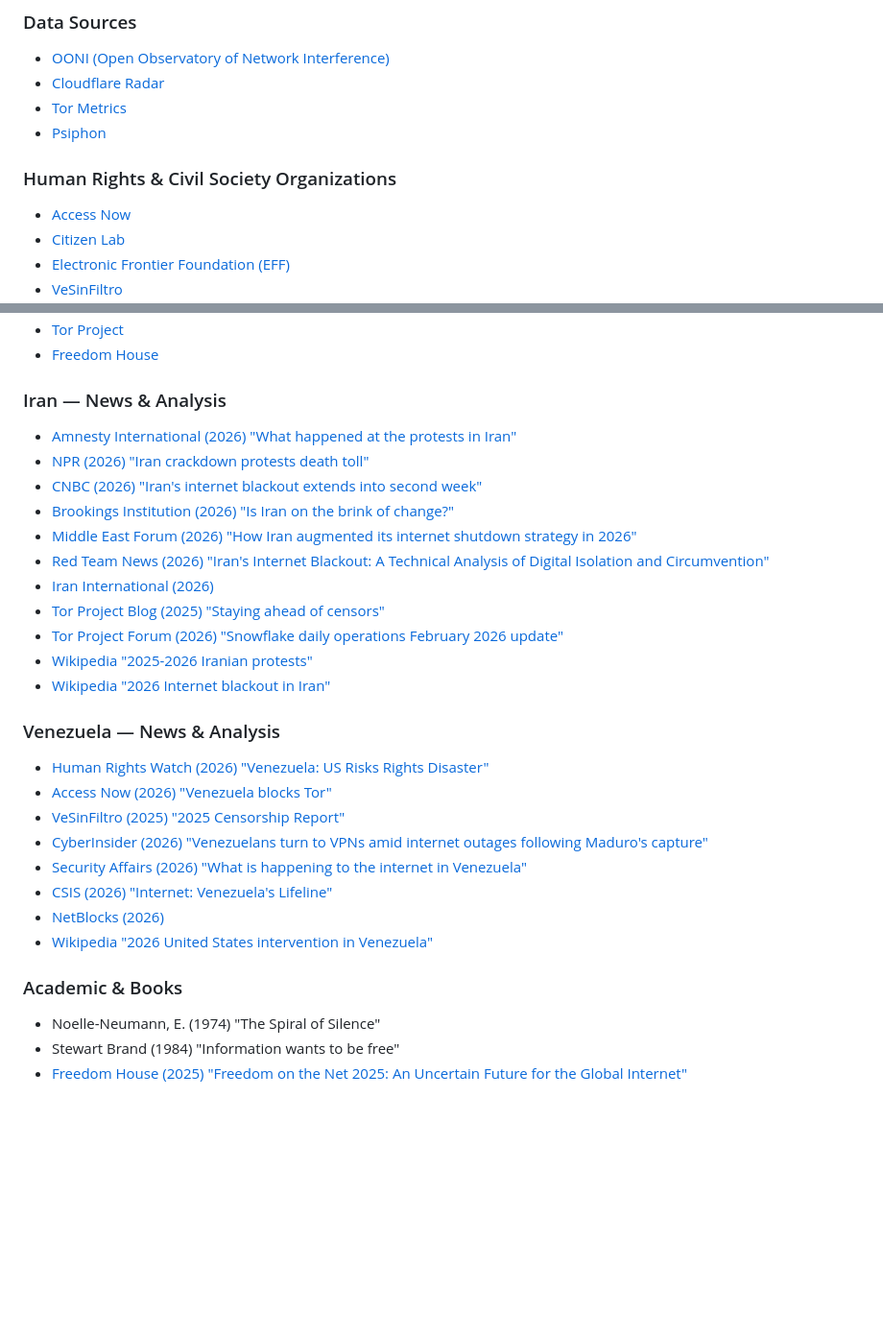
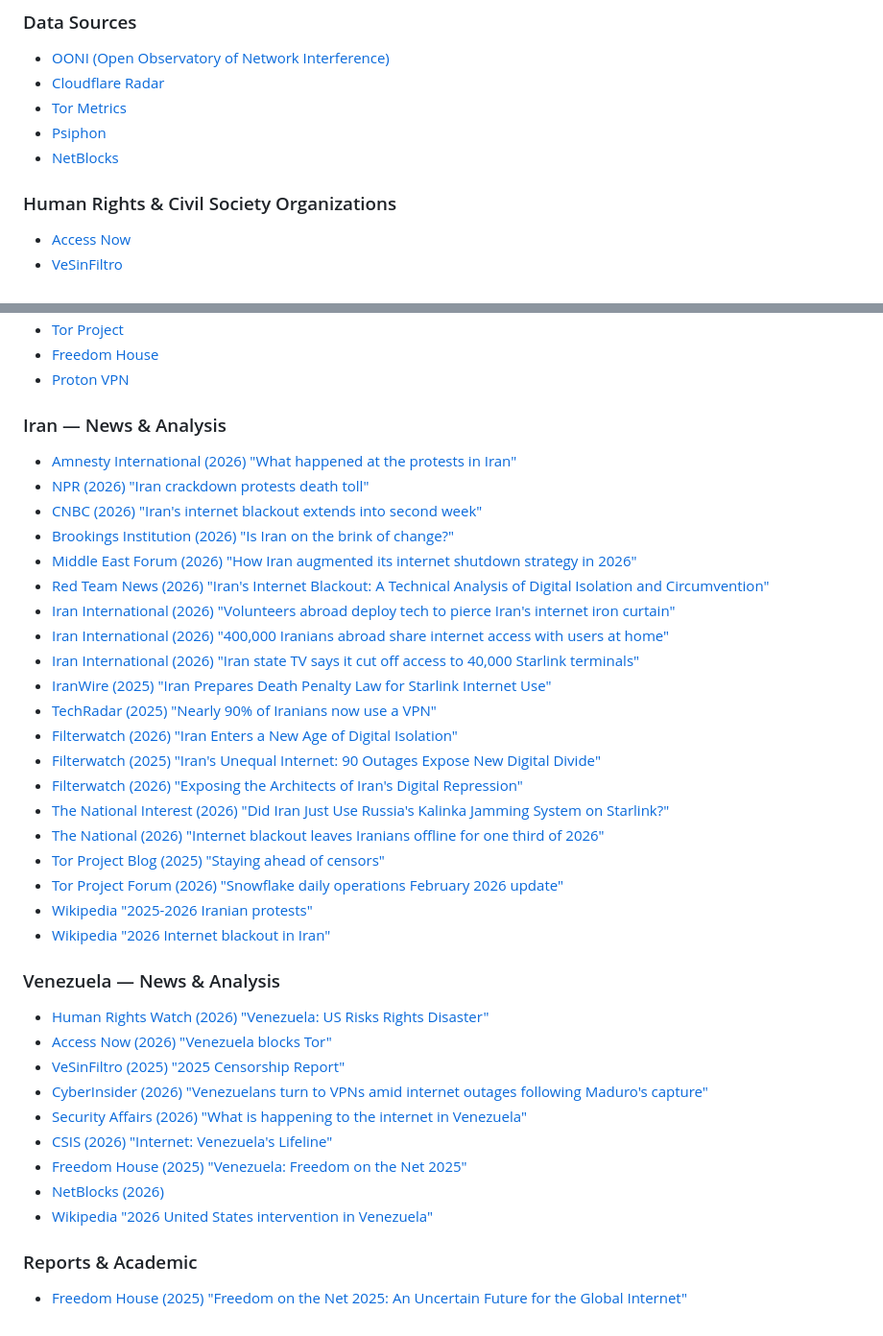
Before and after one commit to yutakobayashidev/talks, a Markdown page: 2026-03-28/README.md, 2 parts joined by grey strips. Shown at 96% size. GitHub-like rendering; blank space fills up the shorter version.

Commit message:
docs: update 2026-03-28 references with fact-checked sources
Add sources verified during fact-checking: Filterwatch, NetBlocks,
Proton VPN, Iran International (3 articles), IranWire, TechRadar,
The National Interest, The National, Freedom House Venezuela report.
Remove Citizen Lab, EFF, Spiral of Silence, Stewart Brand (unused).

Co-Authored-By: Claude Opus 4.6 (1M context) <noreply@anthropic.com>

```diff
--- a/2026-03-28/README.md
+++ b/2026-03-28/README.md
@@ -12,10 +12,9 @@ KEDI UTokyo
 - [Cloudflare Radar](https://radar.cloudflare.com)
 - [Tor Metrics](https://metrics.torproject.org)
 - [Psiphon](https://psiphon.ca)
+- [NetBlocks](https://netblocks.org)
 
 ### Human Rights & Civil Society Organizations
 
 - [Access Now](https://accessnow.org)
-- [Citizen Lab](https://citizenlab.ca)
-- [Electronic Frontier Foundation (EFF)](https://eff.org)
 - [VeSinFiltro](https://vesinfiltro.org)
@@ -22,5 +22,6 @@ KEDI UTokyo
 - [Tor Project](https://torproject.org)
 - [Freedom House](https://freedomhouse.org)
+- [Proton VPN](https://protonvpn.com)
 
 ### Iran — News & Analysis
 
@@ -30,7 +31,16 @@ KEDI UTokyo
 - [Brookings Institution (2026) "Is Iran on the brink of change?"](https://www.brookings.edu/articles/is-iran-on-the-brink-of-change/)
 - [Middle East Forum (2026) "How Iran augmented its internet shutdown strategy in 2026"](https://www.meforum.org/mef-observer/how-iran-augmented-its-internet-shutdown-strategy-in-2026)
 - [Red Team News (2026) "Iran's Internet Blackout: A Technical Analysis of Digital Isolation and Circumvention"](https://redteamnews.com/threat-intelligence/irans-internet-blackout-a-technical-analysis-of-digital-isolation-and-circumvention/)
-- [Iran International (2026)](https://www.iranintl.com/en/202601240957)
+- [Iran International (2026) "Volunteers abroad deploy tech to pierce Iran's internet iron curtain"](https://www.iranintl.com/en/202601240957)
+- [Iran International (2026) "400,000 Iranians abroad share internet access with users at home"](https://www.iranintl.com/en/202602084487)
+- [Iran International (2026) "Iran state TV says it cut off access to 40,000 Starlink terminals"](https://www.iranintl.com/en/202601206353)
+- [IranWire (2025) "Iran Prepares Death Penalty Law for Starlink Internet Use"](https://iranwire.com/en/news/145471-iran-prepares-death-penalty-law-for-starlink-internet-use/)
+- [TechRadar (2025) "Nearly 90% of Iranians now use a VPN"](https://www.techradar.com/vpn/vpn-privacy-security/nearly-90-percent-of-iranians-now-use-a-vpn-to-bypass-internet-censorship-heres-everything-we-know)
+- [Filterwatch (2026) "Iran Enters a New Age of Digital Isolation"](https://filter.watch/english/2026/01/15/iran-enters-a-new-age-of-digital-isolation-2/)
+- [Filterwatch (2025) "Iran's Unequal Internet: 90 Outages Expose New Digital Divide"](https://filter.watch/english/2025/06/06/irans-unequal-internet-90-outages-expose-new-digital-divide-as-cyber-free-zones-emerge/)
+- [Filterwatch (2026) "Exposing the Architects of Iran's Digital Repression"](https://filter.watch/english/2026/02/03/investigative-report-february-2026-exposing-the-architects-of-irans-digital-repression/)
+- [The National Interest (2026) "Did Iran Just Use Russia's Kalinka Jamming System on Starlink?"](https://nationalinterest.org/blog/buzz/did-iran-just-use-russias-kalinka-jamming-system-starlink-bw-012026)
+- [The National (2026) "Internet blackout leaves Iranians offline for one third of 2026"](https://www.thenationalnews.com/future/technology/2026/03/10/is-iran-internet-still-down/)
 - [Tor Project Blog (2025) "Staying ahead of censors"](https://blog.torproject.org/staying-ahead-of-censors-2025/)
 - [Tor Project Forum (2026) "Snowflake daily operations February 2026 update"](https://forum.torproject.org/t/snowflake-daily-operations-february-2026-update/21306)
 - [Wikipedia "2025-2026 Iranian protests"](https://en.wikipedia.org/wiki/2025%E2%80%932026_Iranian_protests)
@@ -44,11 +54,10 @@ KEDI UTokyo
 - [CyberInsider (2026) "Venezuelans turn to VPNs amid internet outages following Maduro's capture"](https://cyberinsider.com/venezuelans-turn-to-vpns-amid-internet-outages-following-maduros-capture/)
 - [Security Affairs (2026) "What is happening to the internet in Venezuela"](https://securityaffairs.com/186509/intelligence/what-is-happening-to-the-internet-in-venezuela.html)
 - [CSIS (2026) "Internet: Venezuela's Lifeline"](https://www.csis.org/analysis/internet-venezuelas-lifeline)
+- [Freedom House (2025) "Venezuela: Freedom on the Net 2025"](https://freedomhouse.org/country/venezuela/freedom-net/2025)
 - [NetBlocks (2026)](https://x.com/netblocks/status/2007434366545174662)
 - [Wikipedia "2026 United States intervention in Venezuela"](https://en.wikipedia.org/wiki/2026_United_States_intervention_in_Venezuela)
 
-### Academic & Books
+### Reports & Academic
 
-- Noelle-Neumann, E. (1974) "The Spiral of Silence"
-- Stewart Brand (1984) "Information wants to be free"
 - [Freedom House (2025) "Freedom on the Net 2025: An Uncertain Future for the Global Internet"](https://freedomhouse.org/report/freedom-net/2025/uncertain-future-global-internet)
```
Also changed, not shown: other parts of 2026-03-28/README.md (+1 -0 lines).
